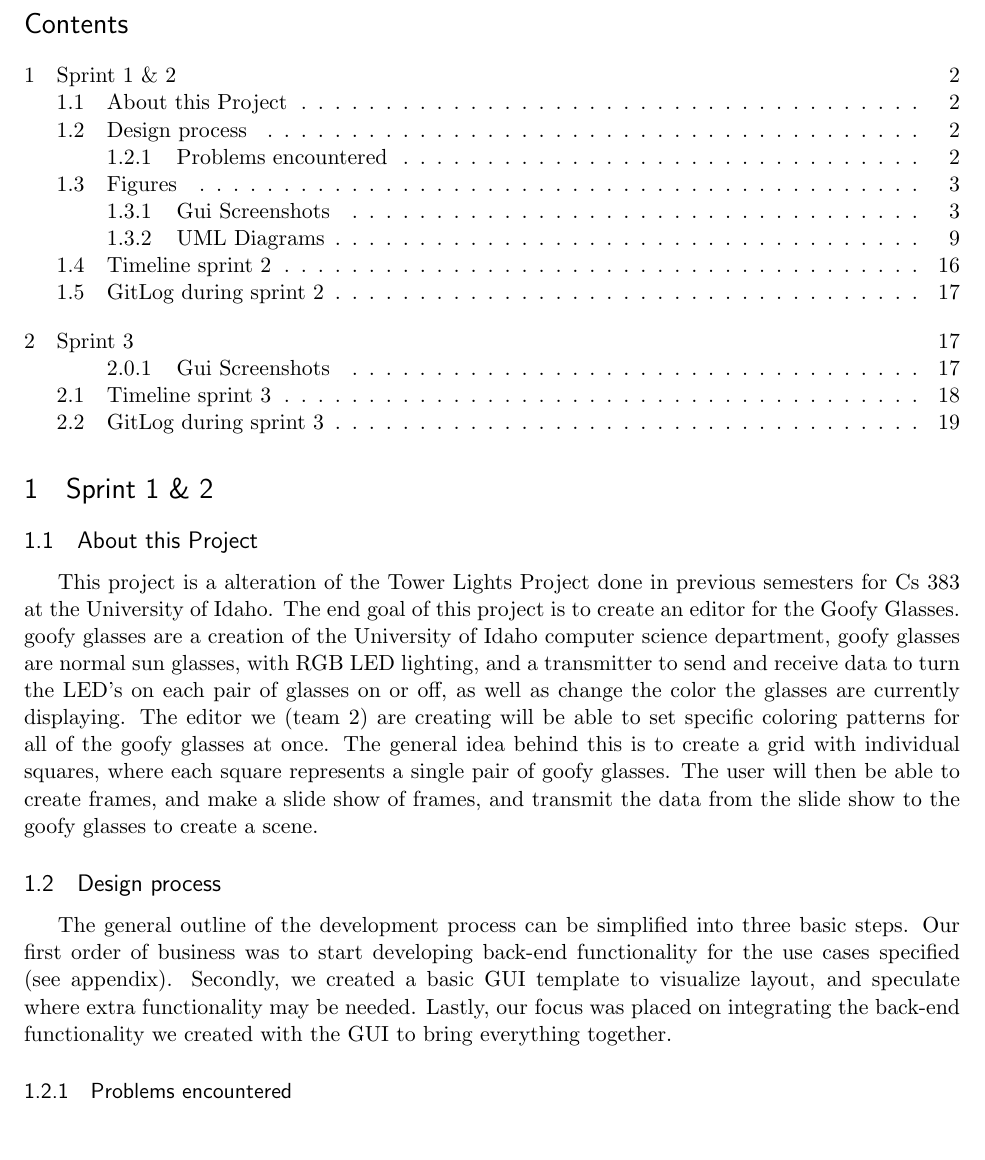
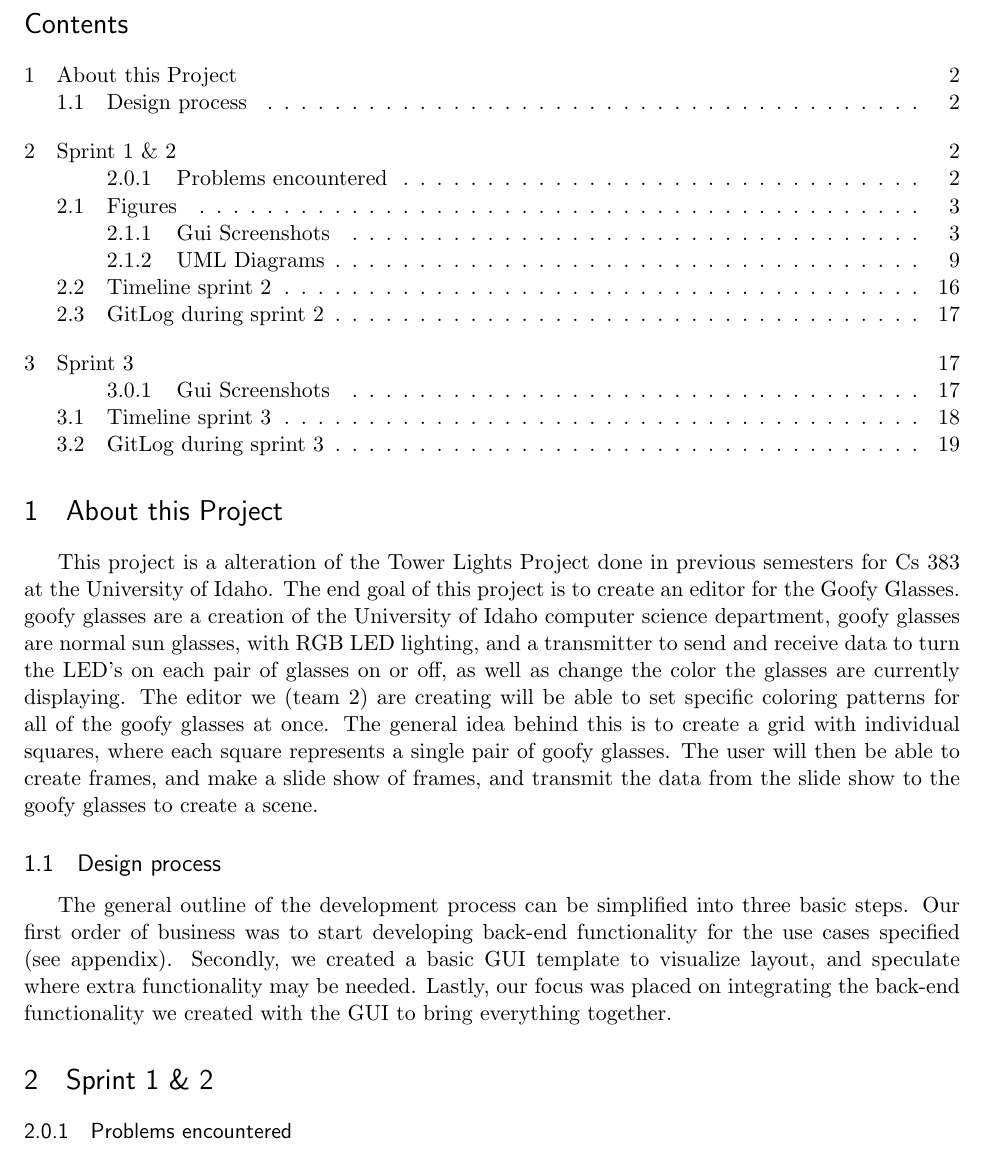
Before and after one commit to CS383Team2/Goofy_Lights_Editor, a LaTeX document (doc/Goofy_Lights_Editor_Master_Doc.tex): part of page 2 of 19, cut so that both start at the same text. Compiled offline with pdfLaTeX.

Commit message:
Doc: Master moved About section
Moved about this project section outside of "sprints"

```diff
--- a/doc/Goofy_Lights_Editor_Master_Doc.tex
+++ b/doc/Goofy_Lights_Editor_Master_Doc.tex
@@ -129,14 +129,14 @@
 
 \tableofcontents
 
-\section{Sprint 1 \& 2}
 
-\subsection{About this Project}
+\section{About this Project}
 This project is a alteration of the Tower Lights Project done in previous semesters for Cs 383 at the University of Idaho. The end goal of this project is to create an editor for the Goofy Glasses. goofy glasses are a creation of the University of Idaho computer science department, goofy glasses are normal sun glasses, with RGB LED lighting, and a transmitter to send and receive data to turn the LED's on each pair of glasses on or off, as well as change the color the glasses are currently displaying. The editor we (team 2) are creating will be able to set specific coloring patterns for all of the goofy glasses at once. The general idea behind this is to create a grid with individual squares, where each square represents a single pair of goofy glasses. The user will then be able to create frames, and make a slide show of frames, and transmit the data from the slide show to the goofy glasses to create a scene.
 
 \subsection{Design process}
 The general outline of the development process can be simplified into three basic steps. Our first order of business was to start developing back-end functionality for the use cases specified (see appendix). Secondly, we created a basic GUI template to visualize layout, and speculate where extra functionality may be needed. Lastly, our focus was placed on integrating the back-end functionality we created with the GUI to bring everything together.
 
+\section{Sprint 1 \& 2}
 \subsubsection{Problems encountered}
 Some of the issues we have encountered as a team are presented below. Originally we created a set of global variables, that almost every function would need access to such as, row\#, col\#, and RGB data. This worked great for testing purposes, but has created scoping issues for future updates. We are currently working on changing all of the global variables previously mentioned into local variables. We are currently working on altering our existing functions to deal with this scope change from global to local. We also originally created a RGB type, and are now altering this to an already existing Qt RGB type called Qcolor. Lastly, we are currently considering data flow, and how data will be used be in our goofy lights editor, we have discussed creating some data flow diagrams to help visualize this process.
 
```
Also changed, not shown: doc/Goofy_Lights_Editor_Master_Doc.pdf.
